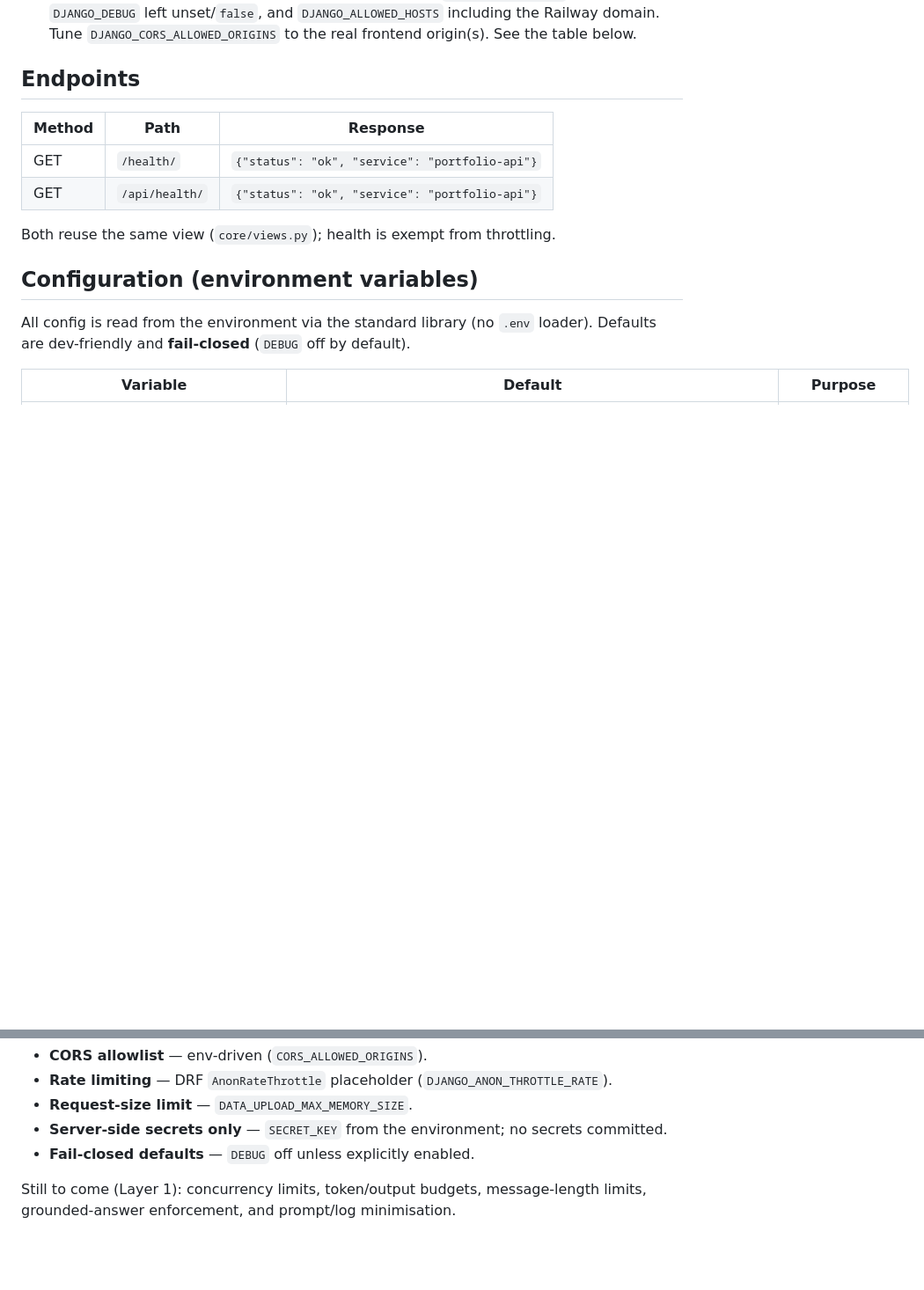
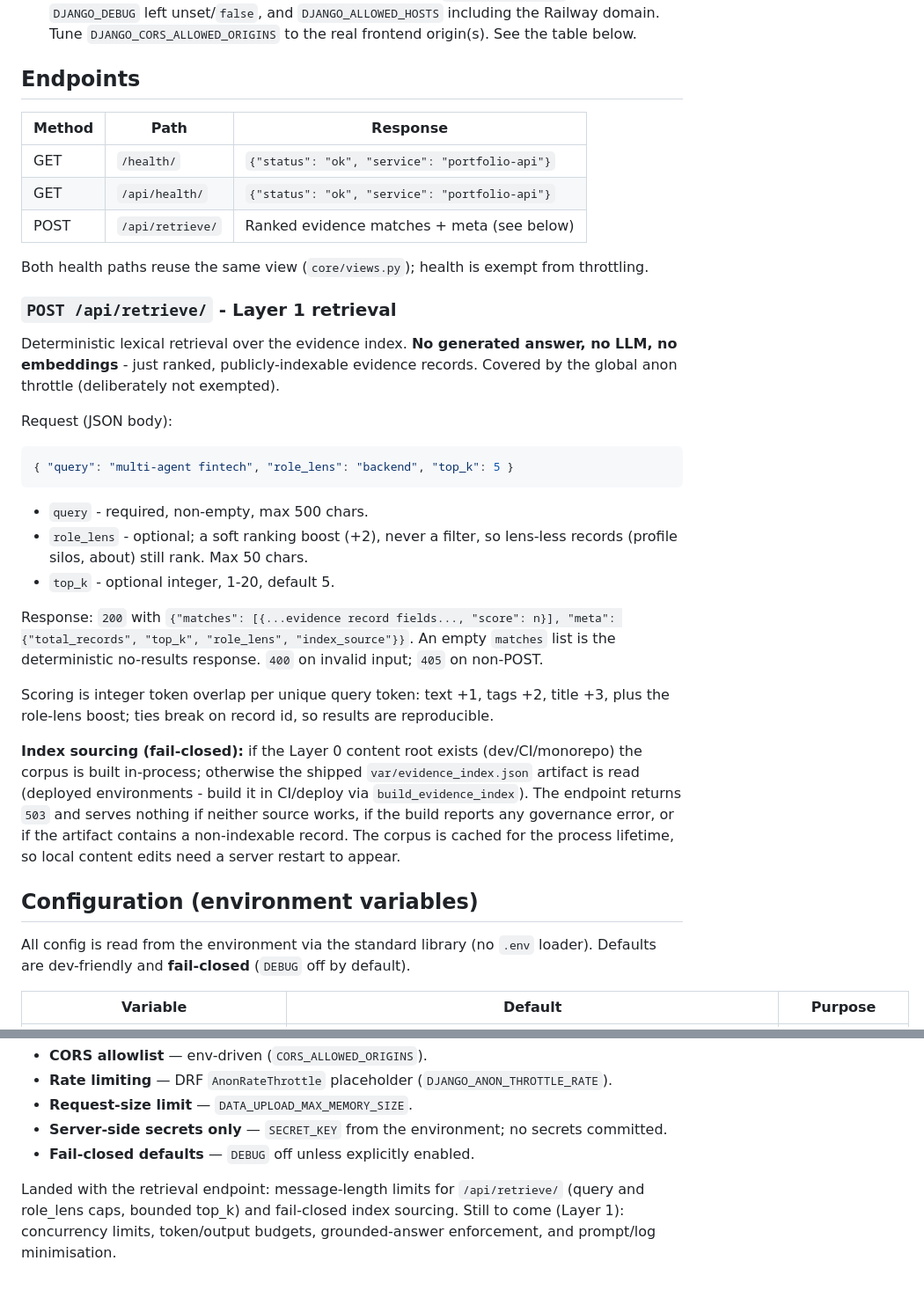
Before and after one commit to r3troseer/Portfolio-v4, a Markdown page: apps/api/README.md, 2 parts joined by grey strips. Shown at 88% size. GitHub-like rendering; blank space fills up the shorter version.

````diff
--- a/apps/api/README.md
+++ b/apps/api/README.md
@@ -64,12 +64,44 @@ The service deploys to Railway (separately from the Vercel frontend, per the arc
 
 ## Endpoints
 
-| Method | Path           | Response                                          |
-|--------|----------------|---------------------------------------------------|
-| GET    | `/health/`     | `{"status": "ok", "service": "portfolio-api"}`    |
-| GET    | `/api/health/` | `{"status": "ok", "service": "portfolio-api"}`    |
+| Method | Path             | Response                                          |
+|--------|------------------|---------------------------------------------------|
+| GET    | `/health/`       | `{"status": "ok", "service": "portfolio-api"}`    |
+| GET    | `/api/health/`   | `{"status": "ok", "service": "portfolio-api"}`    |
+| POST   | `/api/retrieve/` | Ranked evidence matches + meta (see below)        |
 
-Both reuse the same view (`core/views.py`); health is exempt from throttling.
+Both health paths reuse the same view (`core/views.py`); health is exempt from throttling.
+
+### `POST /api/retrieve/` - Layer 1 retrieval
+
+Deterministic lexical retrieval over the evidence index. **No generated answer, no LLM, no
+embeddings** - just ranked, publicly-indexable evidence records. Covered by the global anon
+throttle (deliberately not exempted).
+
+Request (JSON body):
+
+```json
+{ "query": "multi-agent fintech", "role_lens": "backend", "top_k": 5 }
+```
+
+- `query` - required, non-empty, max 500 chars.
+- `role_lens` - optional; a soft ranking boost (+2), never a filter, so lens-less records
+  (profile silos, about) still rank. Max 50 chars.
+- `top_k` - optional integer, 1-20, default 5.
+
+Response: `200` with `{"matches": [{...evidence record fields..., "score": n}], "meta":
+{"total_records", "top_k", "role_lens", "index_source"}}`. An empty `matches` list is the
+deterministic no-results response. `400` on invalid input; `405` on non-POST.
+
+Scoring is integer token overlap per unique query token: text +1, tags +2, title +3, plus
+the role-lens boost; ties break on record id, so results are reproducible.
+
+**Index sourcing (fail-closed):** if the Layer 0 content root exists (dev/CI/monorepo) the
+corpus is built in-process; otherwise the shipped `var/evidence_index.json` artifact is read
+(deployed environments - build it in CI/deploy via `build_evidence_index`). The endpoint
+returns `503` and serves nothing if neither source works, if the build reports any
+governance error, or if the artifact contains a non-indexable record. The corpus is cached
+for the process lifetime, so local content edits need a server restart to appear.
 
 ## Configuration (environment variables)
 
@@ -96,5 +128,7 @@ Per [`docs/agent/layer-s-policy.md`](../../docs/agent/layer-s-policy.md), this s
 - **Server-side secrets only** — `SECRET_KEY` from the environment; no secrets committed.
 - **Fail-closed defaults** — `DEBUG` off unless explicitly enabled.
 
-Still to come (Layer 1): concurrency limits, token/output budgets, message-length limits,
-grounded-answer enforcement, and prompt/log minimisation.
+Landed with the retrieval endpoint: message-length limits for `/api/retrieve/` (query and
+role_lens caps, bounded top_k) and fail-closed index sourcing. Still to come (Layer 1):
+concurrency limits, token/output budgets, grounded-answer enforcement, and prompt/log
+minimisation.
````
Also changed, not shown: docs/agent/agent-architecture-plan.md (+4 -4 lines), docs/agent/layer1-evidence-index.md (+18 -10 lines).
